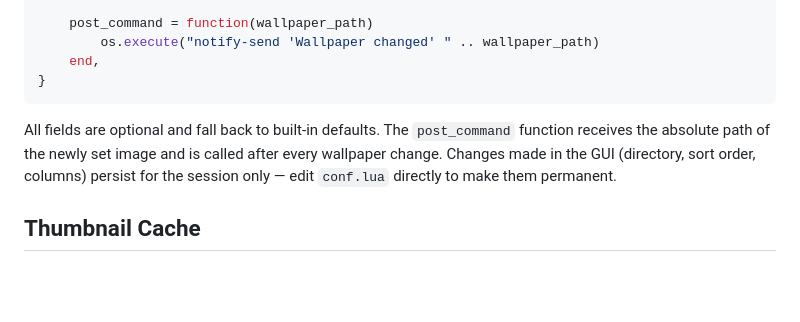
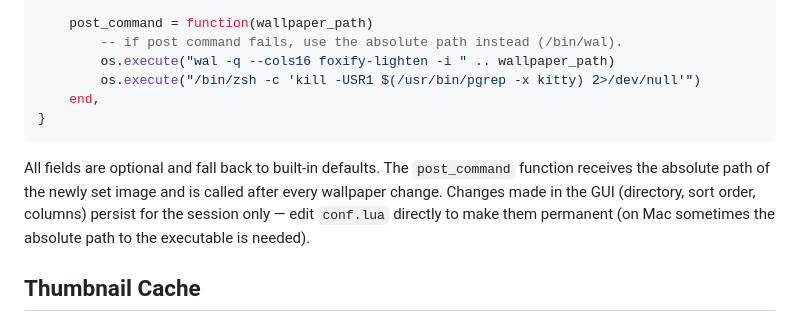
Before and after one commit to s0me0neee/wallpaper, a Markdown page: README.md, the part around the change. Drawn GitHub-style; blank space fills up the shorter version.

Commit message:
Enhance post_command function in README
Updated the post_command function to include a fallback command for setting the wallpaper and added a note about the need for absolute paths on Mac.

````diff
--- a/README.md
+++ b/README.md
@@ -113,12 +113,14 @@ return {
     skip_set_wallpaper = false,
 
     post_command = function(wallpaper_path)
-        os.execute("notify-send 'Wallpaper changed' " .. wallpaper_path)
-    end,
+        -- if post command fails, use the absolute path instead (/bin/wal).
+		os.execute("wal -q --cols16 foxify-lighten -i " .. wallpaper_path)
+		os.execute("/bin/zsh -c 'kill -USR1 $(/usr/bin/pgrep -x kitty) 2>/dev/null'")
+	end,
 }
 ```
 
-All fields are optional and fall back to built-in defaults. The `post_command` function receives the absolute path of the newly set image and is called after every wallpaper change. Changes made in the GUI (directory, sort order, columns) persist for the session only — edit `conf.lua` directly to make them permanent.
+All fields are optional and fall back to built-in defaults. The `post_command` function receives the absolute path of the newly set image and is called after every wallpaper change. Changes made in the GUI (directory, sort order, columns) persist for the session only — edit `conf.lua` directly to make them permanent (on Mac sometimes the absolute path to the executable is needed).
 
 ## Thumbnail Cache
 
````
